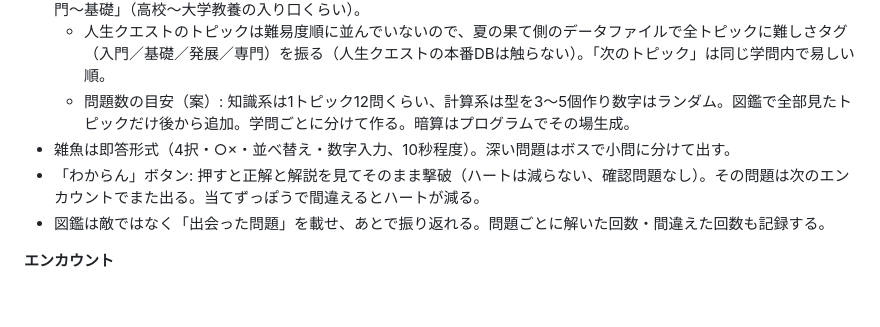
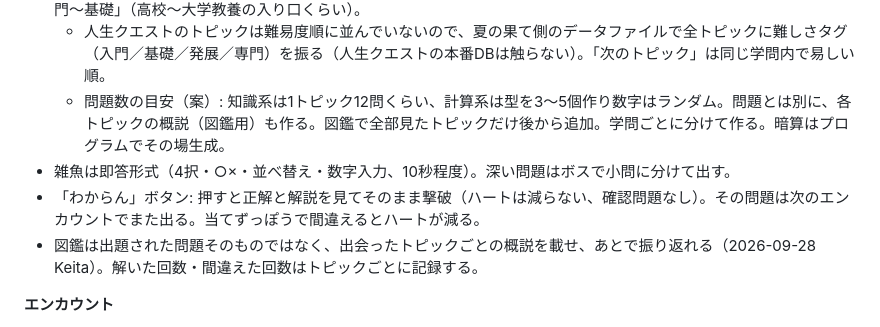
Before and after one commit to keisasaki3/summer-end-3pm, a Markdown page: docs/IDEAS.md, the part around the change. Drawn GitHub-style; blank space fills up the shorter version.

Commit message:
IDEAS: 図鑑はトピックごとの概説を載せる (#36)
Claude-Session: https://claude.ai/code/session_01GgPtWehMr6Unvvy2jJqYRS

Co-authored-by: Claude <noreply@anthropic.com>

```diff
--- a/docs/IDEAS.md
+++ b/docs/IDEAS.md
@@ -59,10 +59,10 @@ Keitaが会話で採用を明示した項目だけを実装対象とし、ここ
 - ★は自分で判定して人生クエストでつける（条件を満たしたら自動・確認で★、は不要）。図鑑の回数は判断材料になる。
 - 問題づくり（2026-09-28 Keita）: 各学問の「夏の果てで学べるライン」までを全部先に生成しておく。ラインは「入門〜基礎」（高校〜大学教養の入り口くらい）。
   - 人生クエストのトピックは難易度順に並んでいないので、夏の果て側のデータファイルで全トピックに難しさタグ（入門／基礎／発展／専門）を振る（人生クエストの本番DBは触らない）。「次のトピック」は同じ学問内で易しい順。
-  - 問題数の目安（案）: 知識系は1トピック12問くらい、計算系は型を3〜5個作り数字はランダム。図鑑で全部見たトピックだけ後から追加。学問ごとに分けて作る。暗算はプログラムでその場生成。
+  - 問題数の目安（案）: 知識系は1トピック12問くらい、計算系は型を3〜5個作り数字はランダム。問題とは別に、各トピックの概説（図鑑用）も作る。図鑑で全部見たトピックだけ後から追加。学問ごとに分けて作る。暗算はプログラムでその場生成。
 - 雑魚は即答形式（4択・○×・並べ替え・数字入力、10秒程度）。深い問題はボスで小問に分けて出す。
 - 「わからん」ボタン: 押すと正解と解説を見てそのまま撃破（ハートは減らない、確認問題なし）。その問題は次のエンカウントでまた出る。当てずっぽうで間違えるとハートが減る。
-- 図鑑は敵ではなく「出会った問題」を載せ、あとで振り返れる。問題ごとに解いた回数・間違えた回数も記録する。
+- 図鑑は出題された問題そのものではなく、出会ったトピックごとの概説を載せ、あとで振り返れる（2026-09-28 Keita）。解いた回数・間違えた回数はトピックごとに記録する。
 
 **エンカウント**
 - シンボルエンカウント。戦闘地域と非戦闘地域を分ける（町・カフェは安全）。
```
